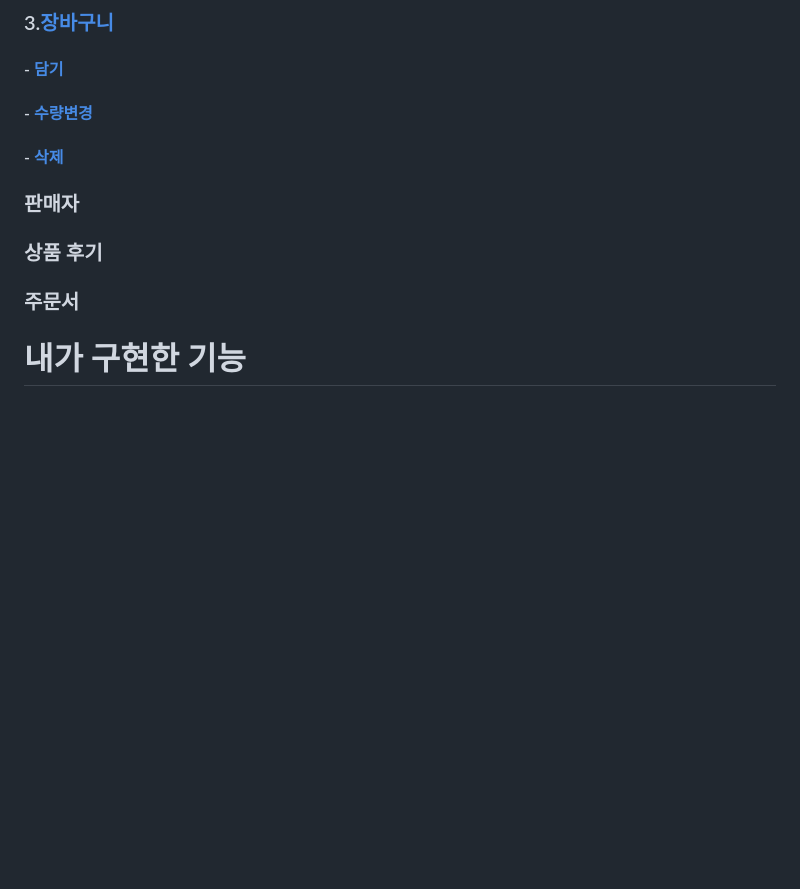
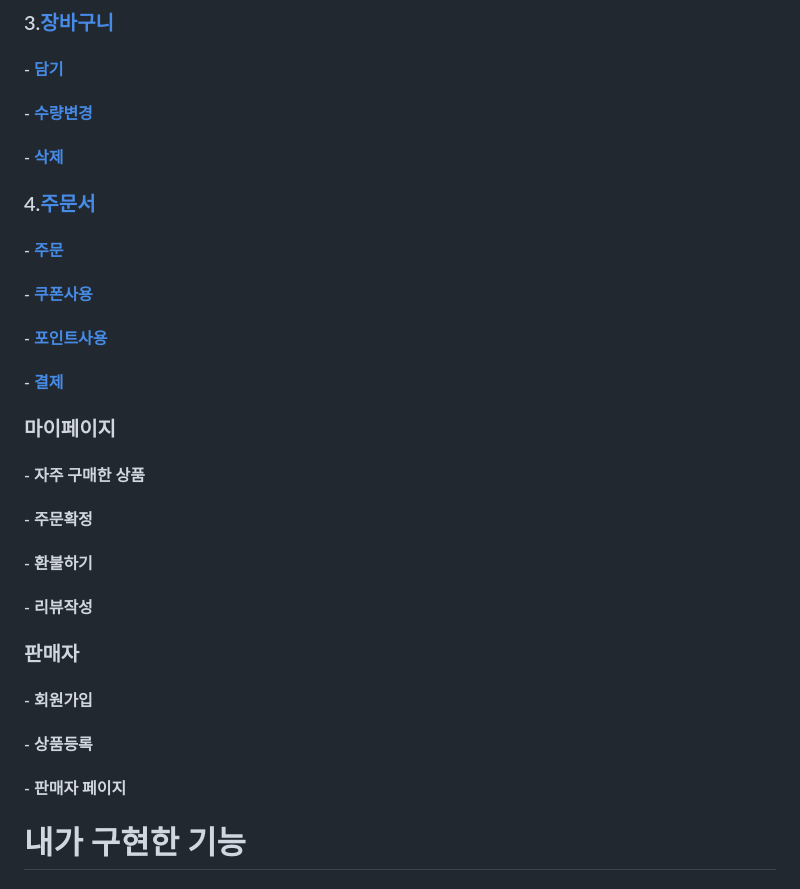
Before and after one commit to oco0217/FinalProject, a Markdown page: README.md, the part around the change printed below. Drawn GitHub-style; blank space fills up the shorter version.

```diff
--- a/README.md
+++ b/README.md
@@ -21,13 +21,23 @@
   ####  - [수량변경](#basket-changeQuantity-anchor)
   ####  - [삭제](#basket-delete-anchor)
 
-  ### 판매자
+  ### 4.[주문서](#orders-anchor)
+  #### - [주문](#order-anchor)
+  #### - [쿠폰사용](#orders-coupon-anchor)
+  #### - [포인트사용](#orders-point-anchor)
+  #### - [결제](#orders-payment-anchor)
+
+  ### 마이페이지
+   #### - 자주 구매한 상품
+   #### - 주문확정
+   #### - 환불하기
+   #### - 리뷰작성
 
 
-  ### 상품 후기
-
-
- ### 주문서
+ ### 판매자
+  #### - 회원가입
+  #### - 상품등록
+  #### - 판매자 페이지
 
 
 # 내가 구현한 기능
```
Also changed, not shown: other parts of README.md (+126 -0 lines).
